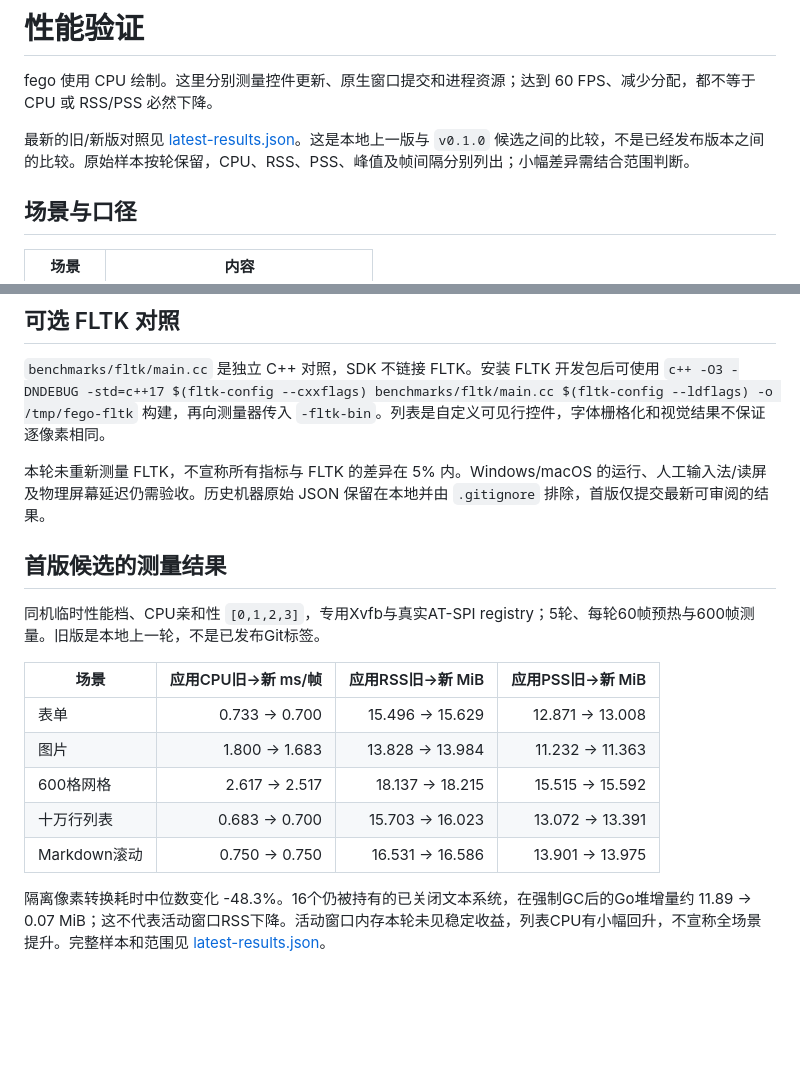
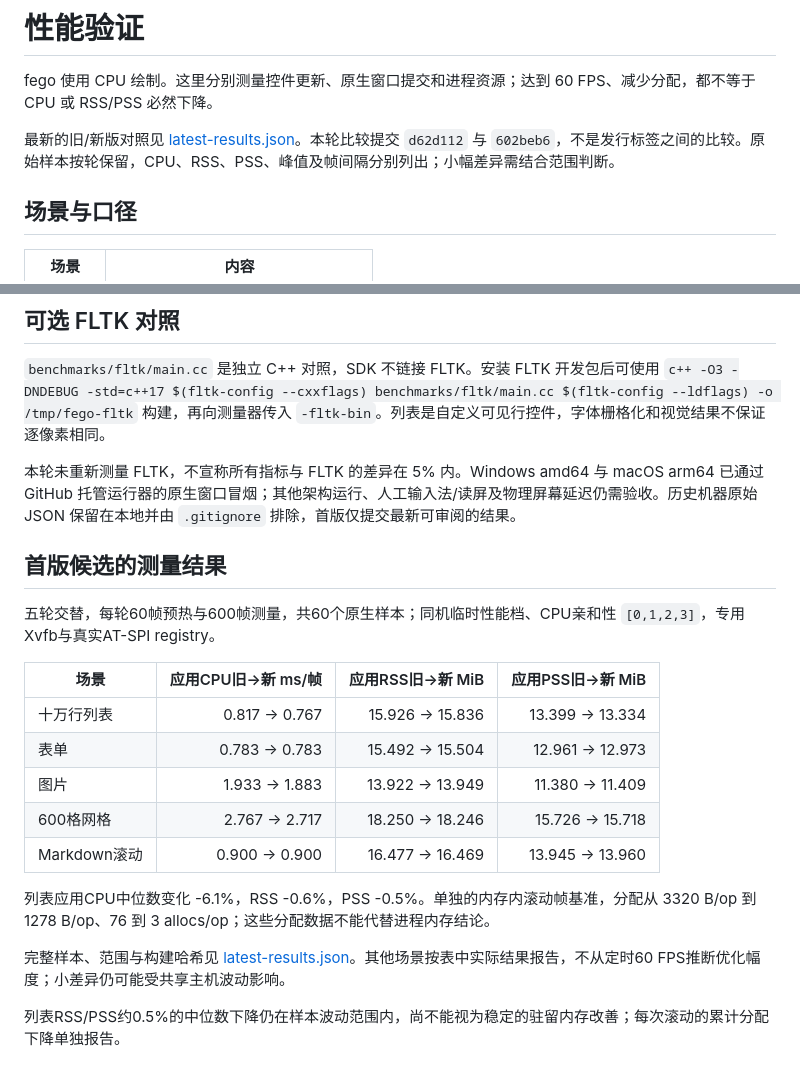
Before and after one commit to zatxm/fego, a Markdown page: benchmarks/README.md, 2 parts joined by grey strips. Rendered like a GitHub page; blank space fills up the shorter version.

Commit message:
Document measured list improvements and verified native CI

```diff
--- a/benchmarks/README.md
+++ b/benchmarks/README.md
@@ -2,7 +2,7 @@
 
 fego 使用 CPU 绘制。这里分别测量控件更新、原生窗口提交和进程资源；达到 60 FPS、减少分配，都不等于 CPU 或 RSS/PSS 必然下降。
 
-最新的旧/新版对照见 [latest-results.json](latest-results.json)。这是本地上一版与 `v0.1.0` 候选之间的比较，不是已经发布版本之间的比较。原始样本按轮保留，CPU、RSS、PSS、峰值及帧间隔分别列出；小幅差异需结合范围判断。
+最新的旧/新版对照见 [latest-results.json](latest-results.json)。本轮比较提交 `d62d112` 与 `602beb6`，不是发行标签之间的比较。原始样本按轮保留，CPU、RSS、PSS、峰值及帧间隔分别列出；小幅差异需结合范围判断。
 
 ## 场景与口径
 
@@ -62,18 +62,22 @@ CGO_ENABLED=0 go test ./benchmarks/fego -run '^$' -bench BenchmarkComponents -be
 
 `benchmarks/fltk/main.cc` 是独立 C++ 对照，SDK 不链接 FLTK。安装 FLTK 开发包后可使用 `c++ -O3 -DNDEBUG -std=c++17 $(fltk-config --cxxflags) benchmarks/fltk/main.cc $(fltk-config --ldflags) -o /tmp/fego-fltk` 构建，再向测量器传入 `-fltk-bin`。列表是自定义可见行控件，字体栅格化和视觉结果不保证逐像素相同。
 
-本轮未重新测量 FLTK，不宣称所有指标与 FLTK 的差异在 5% 内。Windows/macOS 的运行、人工输入法/读屏及物理屏幕延迟仍需验收。历史机器原始 JSON 保留在本地并由 `.gitignore` 排除，首版仅提交最新可审阅的结果。
+本轮未重新测量 FLTK，不宣称所有指标与 FLTK 的差异在 5% 内。Windows amd64 与 macOS arm64 已通过 GitHub 托管运行器的原生窗口冒烟；其他架构运行、人工输入法/读屏及物理屏幕延迟仍需验收。历史机器原始 JSON 保留在本地并由 `.gitignore` 排除，首版仅提交最新可审阅的结果。
 
 ## 首版候选的测量结果
 
-同机临时性能档、CPU亲和性 `[0,1,2,3]`，专用Xvfb与真实AT-SPI registry；5轮、每轮60帧预热与600帧测量。旧版是本地上一轮，不是已发布Git标签。
+五轮交替，每轮60帧预热与600帧测量，共60个原生样本；同机临时性能档、CPU亲和性 `[0,1,2,3]`，专用Xvfb与真实AT-SPI registry。
 
 | 场景 | 应用CPU旧→新 ms/帧 | 应用RSS旧→新 MiB | 应用PSS旧→新 MiB |
 | --- | ---: | ---: | ---: |
-| 表单 | 0.733 → 0.700 | 15.496 → 15.629 | 12.871 → 13.008 |
-| 图片 | 1.800 → 1.683 | 13.828 → 13.984 | 11.232 → 11.363 |
-| 600格网格 | 2.617 → 2.517 | 18.137 → 18.215 | 15.515 → 15.592 |
-| 十万行列表 | 0.683 → 0.700 | 15.703 → 16.023 | 13.072 → 13.391 |
-| Markdown滚动 | 0.750 → 0.750 | 16.531 → 16.586 | 13.901 → 13.975 |
+| 十万行列表 | 0.817 → 0.767 | 15.926 → 15.836 | 13.399 → 13.334 |
+| 表单 | 0.783 → 0.783 | 15.492 → 15.504 | 12.961 → 12.973 |
+| 图片 | 1.933 → 1.883 | 13.922 → 13.949 | 11.380 → 11.409 |
+| 600格网格 | 2.767 → 2.717 | 18.250 → 18.246 | 15.726 → 15.718 |
+| Markdown滚动 | 0.900 → 0.900 | 16.477 → 16.469 | 13.945 → 13.960 |
 
-隔离像素转换耗时中位数变化 -48.3%。16个仍被持有的已关闭文本系统，在强制GC后的Go堆增量约 11.89 → 0.07 MiB；这不代表活动窗口RSS下降。活动窗口内存本轮未见稳定收益，列表CPU有小幅回升，不宣称全场景提升。完整样本和范围见 [latest-results.json](latest-results.json)。
+列表应用CPU中位数变化 -6.1%，RSS -0.6%，PSS -0.5%。单独的内存内滚动帧基准，分配从 3320 B/op 到 1278 B/op、76 到 3 allocs/op；这些分配数据不能代替进程内存结论。
+
+完整样本、范围与构建哈希见 [latest-results.json](latest-results.json)。其他场景按表中实际结果报告，不从定时60 FPS推断优化幅度；小差异仍可能受共享主机波动影响。
+
+列表RSS/PSS约0.5%的中位数下降仍在样本波动范围内，尚不能视为稳定的驻留内存改善；每次滚动的累计分配下降单独报告。
```
Also changed, not shown: CHANGELOG.md (+2 -2 lines), README.md (+2 -2 lines), docs/images/controls-dark.png, 1 other file.
